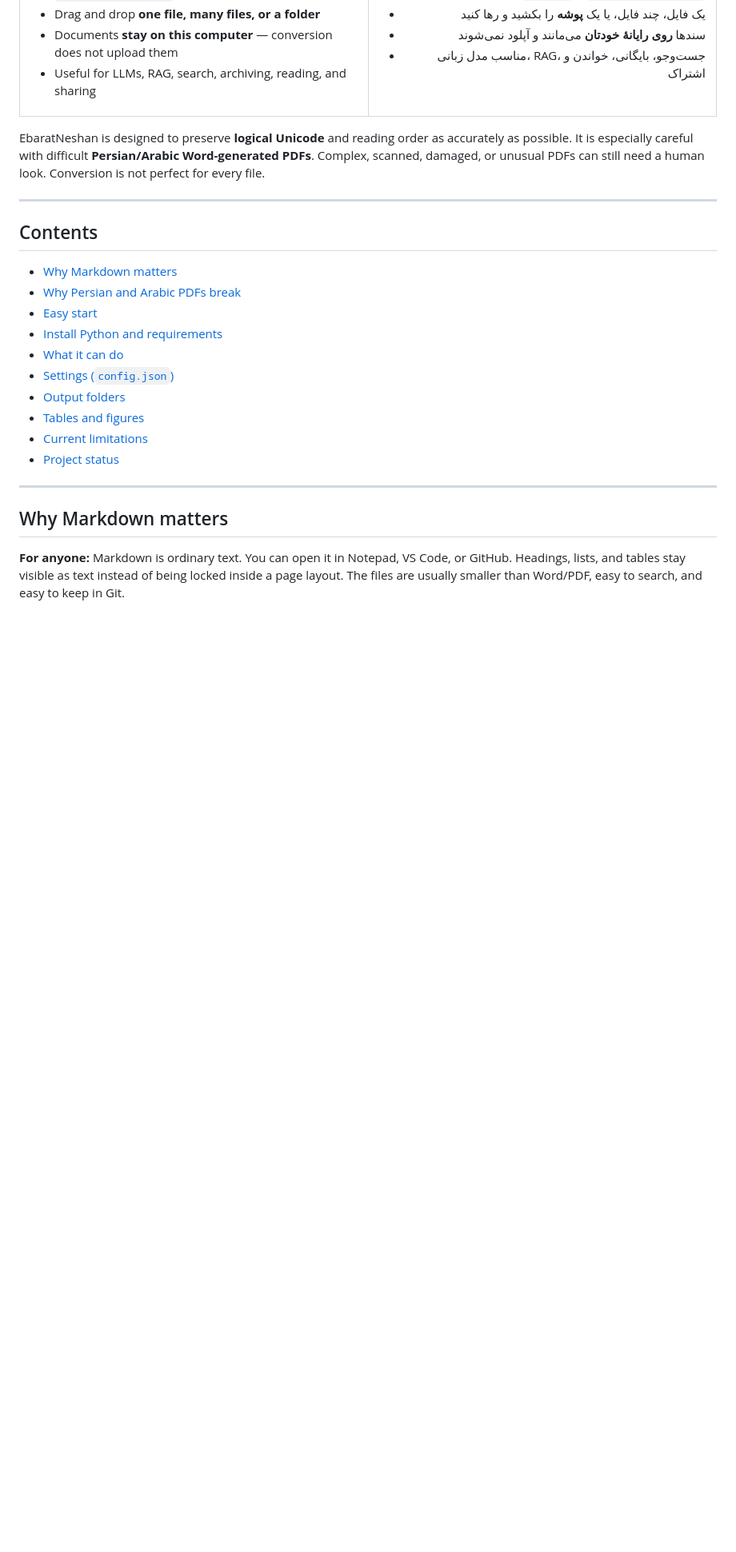
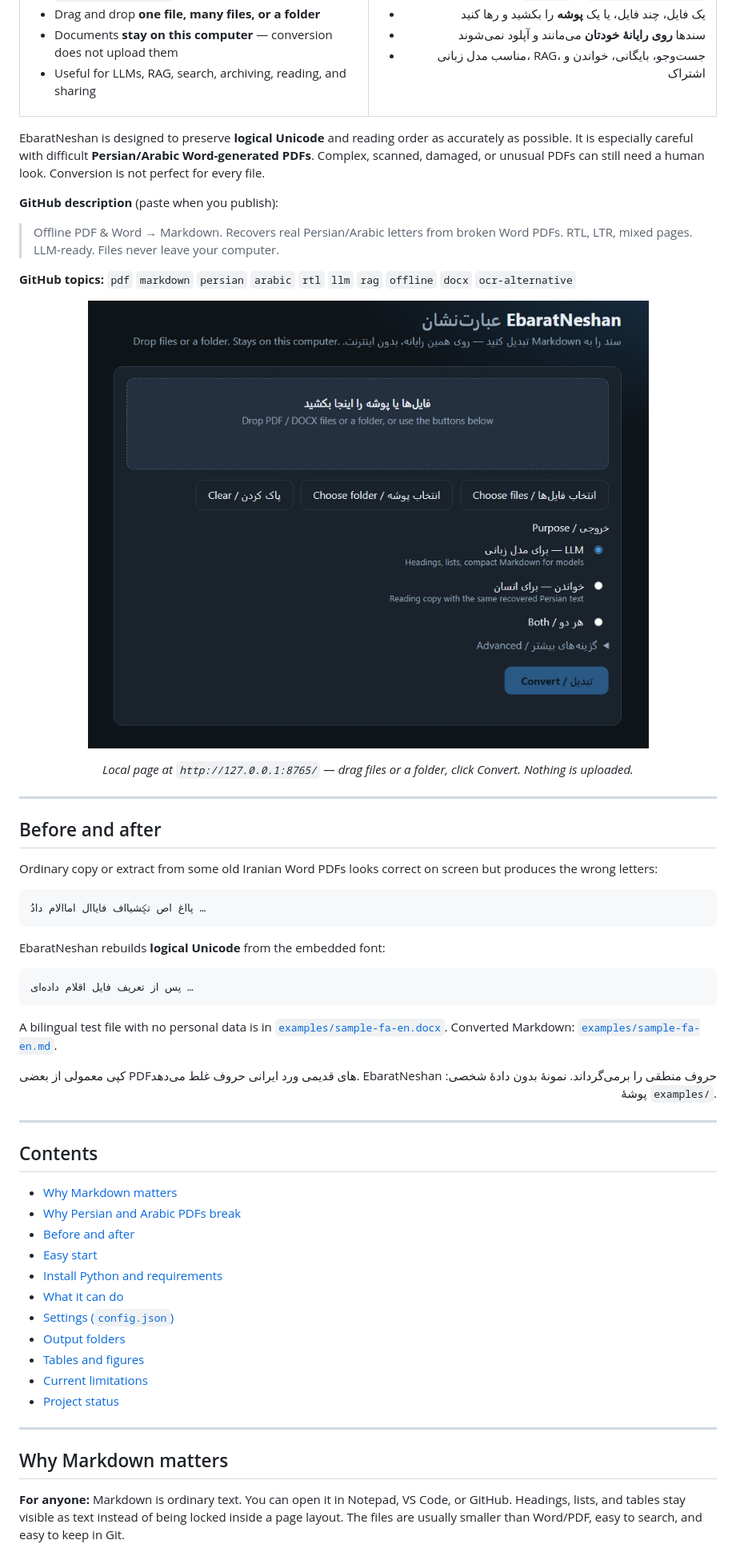
Before and after one commit to drSenkuIshigami/EbaratNeshan, a Markdown page: README.md, the part around one of its changes. Shown at 80% size. Drawn GitHub-style; pictures changed too: docs/local-page.jpg (added); blank space fills up the shorter version.

Commit message:
Add a local-page screenshot, before/after sample, and a public demo file.
Input.docx was checked for personal data, Word author fields were cleared, and converted Markdown is included for GitHub.

````diff
--- a/README.md
+++ b/README.md
@@ -55,12 +55,49 @@ No programming is required. A simple page runs on **your computer only**. Drag o
 
 EbaratNeshan is designed to preserve **logical Unicode** and reading order as accurately as possible. It is especially careful with difficult **Persian/Arabic Word-generated PDFs**. Complex, scanned, damaged, or unusual PDFs can still need a human look. Conversion is not perfect for every file.
 
+**GitHub description** (paste when you publish):
+
+> Offline PDF & Word → Markdown. Recovers real Persian/Arabic letters from broken Word PDFs. RTL, LTR, mixed pages. LLM-ready. Files never leave your computer.
+
+**GitHub topics:** `pdf` `markdown` `persian` `arabic` `rtl` `llm` `rag` `offline` `docx` `ocr-alternative`
+
+<p align="center">
+  <img src="docs/local-page.jpg" alt="EbaratNeshan local page: drop PDF or DOCX, choose LLM or reading, convert on this computer" width="720">
+</p>
+
+<p align="center"><em>Local page at <code>http://127.0.0.1:8765/</code> — drag files or a folder, click Convert. Nothing is uploaded.</em></p>
+
+---
+
+## Before and after
+
+Ordinary copy or extract from some old Iranian Word PDFs looks correct on screen but produces the wrong letters:
+
+```text
+پااغ اص تؼشیااف فایاال اماالام دادُ …
+```
+
+EbaratNeshan rebuilds **logical Unicode** from the embedded font:
+
+```text
+پس از تعریف فایل اقلام داده‌ای …
+```
+
+A bilingual test file with no personal data is in [`examples/sample-fa-en.docx`](examples/sample-fa-en.docx). Converted Markdown: [`examples/sample-fa-en.md`](examples/sample-fa-en.md).
+
+<div dir="rtl" align="right">
+
+کپی معمولی از بعضی PDFهای قدیمی ورد ایرانی حروف غلط می‌دهد. EbaratNeshan حروف منطقی را برمی‌گرداند. نمونهٔ بدون دادهٔ شخصی: پوشهٔ `examples/`.
+
+</div>
+
 ---
 
 ## Contents
 
 - [Why Markdown matters](#why-markdown-matters)
 - [Why Persian and Arabic PDFs break](#why-persian-and-arabic-pdfs-break)
+- [Before and after](#before-and-after)
 - [Easy start](#easy-start)
 - [Install Python and requirements](#install-python-and-requirements)
 - [What it can do](#what-it-can-do)
````
Also changed, not shown: other parts of README.md (+1 -1 lines), examples/sample-fa-en.md (added, +256 -0 lines), 2 other files.
